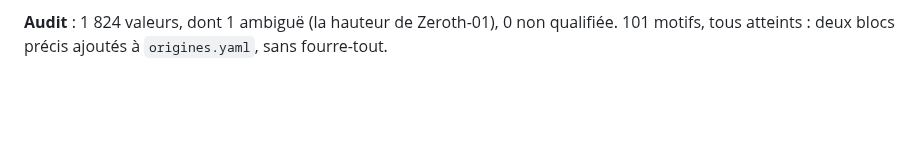
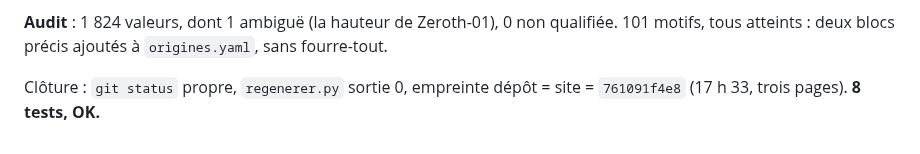
Before and after one commit to sodigitaljeremy/YXOR, a Markdown page: journal/2026-09-30.md, the part around the change. Drawn GitHub-style; blank space fills up the shorter version.

Commit message:
Dimensionnement — clôture : dépôt = site (761091f4e8), 8 tests OK
Co-Authored-By: Claude Opus 5.5 <noreply@anthropic.com>

```diff
--- a/journal/2026-09-30.md
+++ b/journal/2026-09-30.md
@@ -561,3 +561,6 @@ batterie 6S ne correspond pas aux 48 V des caractéristiques.
 **Audit** : 1 824 valeurs, dont 1 ambiguë (la hauteur de Zeroth-01), 0
 non qualifiée. 101 motifs, tous atteints : deux blocs précis ajoutés à
 `origines.yaml`, sans fourre-tout.
+
+Clôture : `git status` propre, `regenerer.py` sortie 0, empreinte
+dépôt = site = `761091f4e8` (17 h 33, trois pages). **8 tests, OK.**
```
